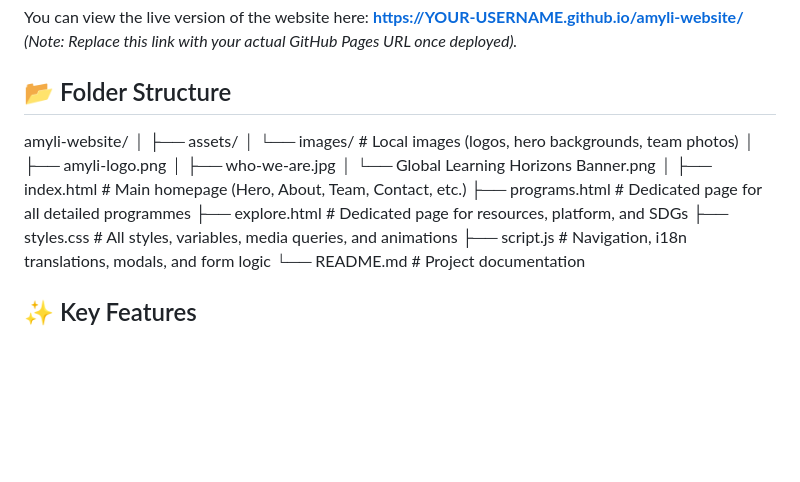
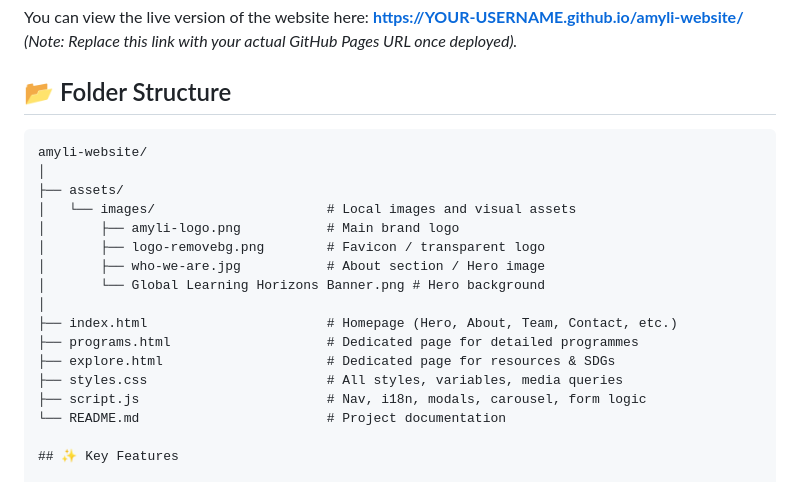
Before and after one commit to Olwenyjoz/AMYLI-Website, a Markdown page: README.md, the part around the change. GitHub-like rendering; blank space fills up the shorter version.

````diff
--- a/README.md
+++ b/README.md
@@ -12,20 +12,22 @@ You can view the live version of the website here:
 
 
 ## 📂 Folder Structure
+```text
 amyli-website/
 │
 ├── assets/
-│   └── images/         # Local images (logos, hero backgrounds, team photos)
-│       ├── amyli-logo.png
-│       ├── who-we-are.jpg
-│       └── Global Learning Horizons Banner.png
+│   └── images/                      # Local images and visual assets
+│       ├── amyli-logo.png           # Main brand logo
+│       ├── logo-removebg.png        # Favicon / transparent logo
+│       ├── who-we-are.jpg           # About section / Hero image
+│       └── Global Learning Horizons Banner.png # Hero background
 │
-├── index.html          # Main homepage (Hero, About, Team, Contact, etc.)
-├── programs.html       # Dedicated page for all detailed programmes
-├── explore.html        # Dedicated page for resources, platform, and SDGs
-├── styles.css          # All styles, variables, media queries, and animations
-├── script.js           # Navigation, i18n translations, modals, and form logic
-└── README.md           # Project documentation
+├── index.html                       # Homepage (Hero, About, Team, Contact, etc.)
+├── programs.html                    # Dedicated page for detailed programmes
+├── explore.html                     # Dedicated page for resources & SDGs
+├── styles.css                       # All styles, variables, media queries
+├── script.js                        # Nav, i18n, modals, carousel, form logic
+└── README.md                        # Project documentation
 
 ## ✨ Key Features
 
````
